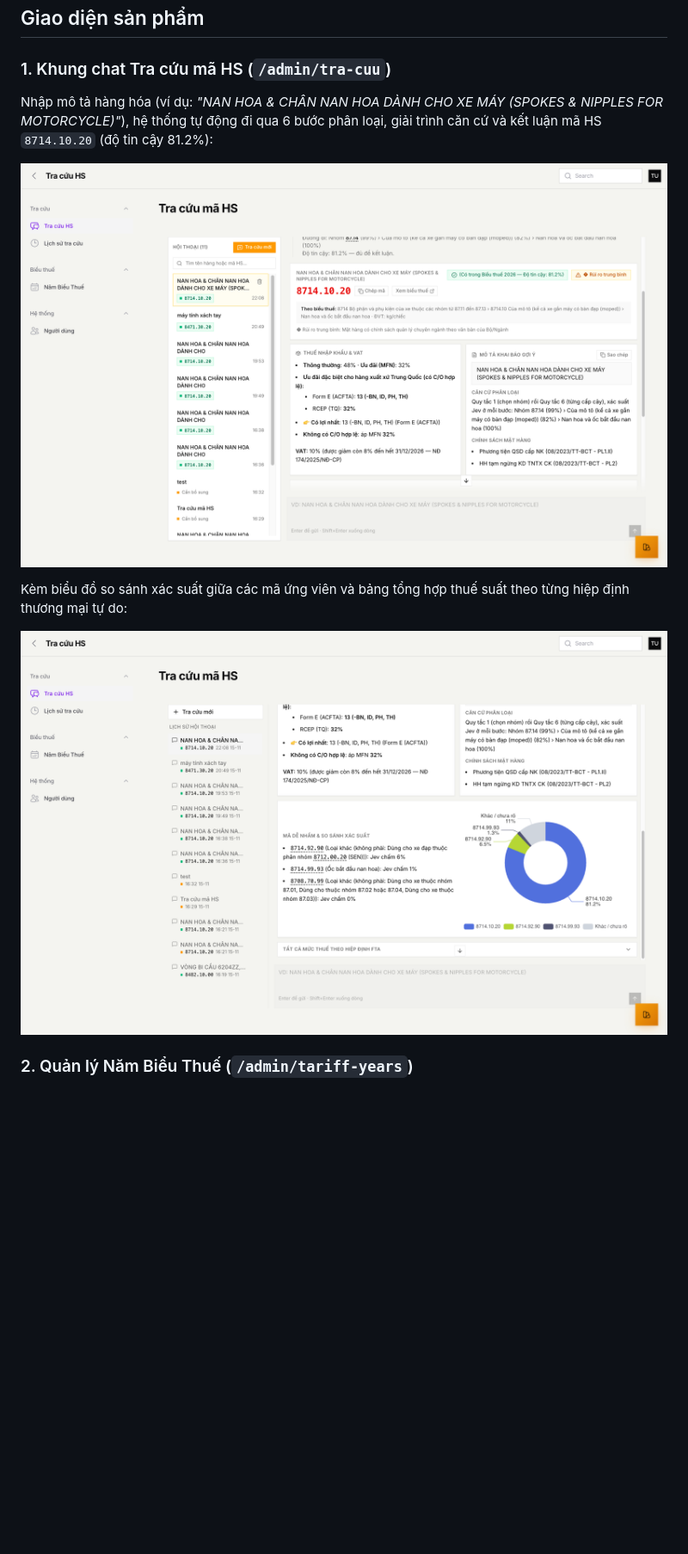
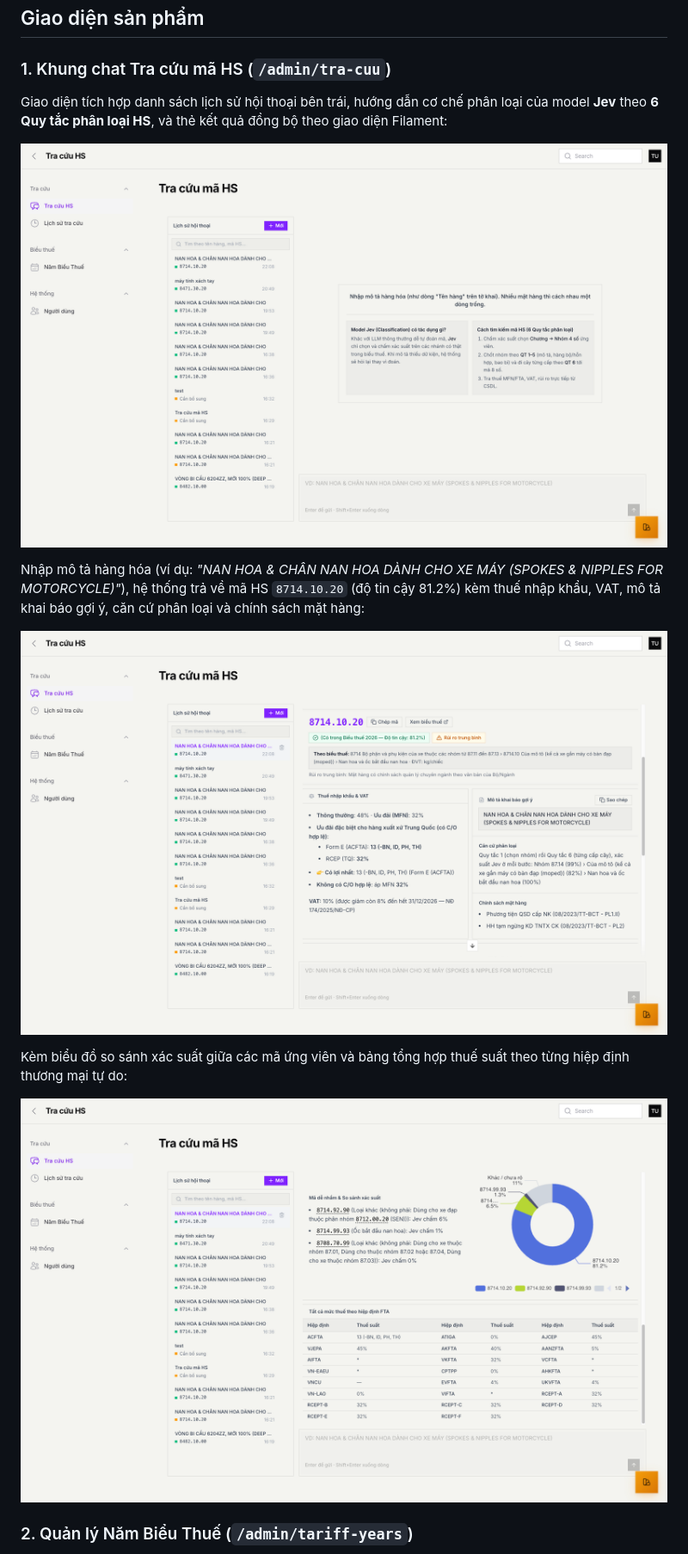
Before and after one commit to cuongpham2107/hs_filament_jev_ai, a Markdown page: admin/README.md, the part around the change. Shown at 86% size. GitHub-like rendering; pictures changed too: admin/docs/images/tra-cuu-hs-chart.png, admin/docs/images/tra-cuu-hs-empty.png (added), admin/docs/images/tra-cuu-hs-top.png; blank space fills up the shorter version.

Commit message:
Refresh README chat screenshots to match latest Filament-aligned UI

```diff
--- a/admin/README.md
+++ b/admin/README.md
@@ -18,7 +18,11 @@ Triết lý cốt lõi: **đã trả mã thì mã phải đúng** — nếu mô
 ## Giao diện sản phẩm
 
 ### 1. Khung chat Tra cứu mã HS (`/admin/tra-cuu`)
-Nhập mô tả hàng hóa (ví dụ: *"NAN HOA & CHÂN NAN HOA DÀNH CHO XE MÁY (SPOKES & NIPPLES FOR MOTORCYCLE)"*), hệ thống tự động đi qua 6 bước phân loại, giải trình căn cứ và kết luận mã HS `8714.10.20` (độ tin cậy 81.2%):
+Giao diện tích hợp danh sách lịch sử hội thoại bên trái, hướng dẫn cơ chế phân loại của model **Jev** theo **6 Quy tắc phân loại HS**, và thẻ kết quả đồng bộ theo giao diện Filament:
+
+![Khung chat tra cứu mã HS — màn hình khởi đầu](docs/images/tra-cuu-hs-empty.png)
+
+Nhập mô tả hàng hóa (ví dụ: *"NAN HOA & CHÂN NAN HOA DÀNH CHO XE MÁY (SPOKES & NIPPLES FOR MOTORCYCLE)"*), hệ thống trả về mã HS `8714.10.20` (độ tin cậy 81.2%) kèm thuế nhập khẩu, VAT, mô tả khai báo gợi ý, căn cứ phân loại và chính sách mặt hàng:
 
 ![Khung chat tra cứu mã HS — kết quả và căn cứ](docs/images/tra-cuu-hs-top.png)
 
```
